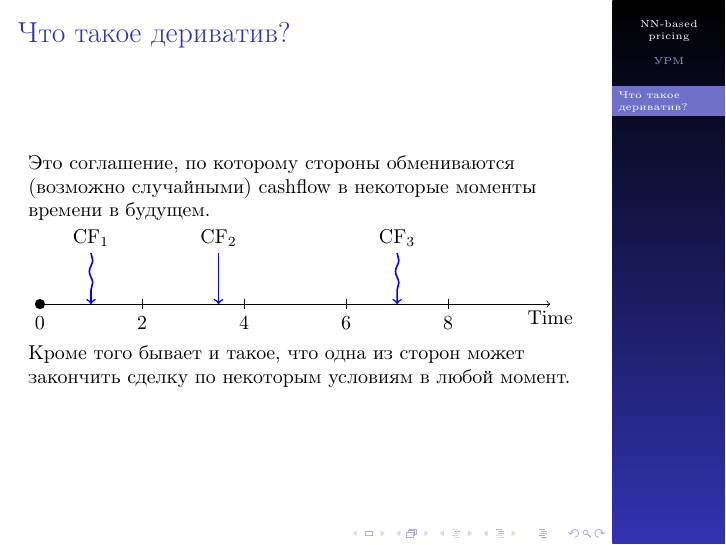
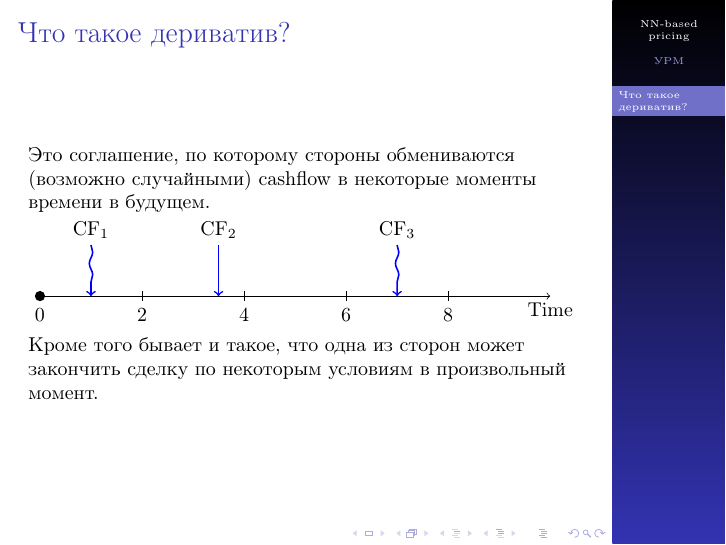
Before and after one commit to v0r0bi0v/DerivativesPricingViaML, LaTeX slides (slides.tex): page 2 of 3. The pictures show the PDF file pdf/slides.pdf that the author committed with the source.

Commit message:
AUTO-COMMIT 2025-01-10 20:47:44 MSK +0300

```diff
--- a/slides.tex
+++ b/slides.tex
@@ -87,7 +87,7 @@
             \node[above] at (7,1) {CF$_3$};
         \end{tikzpicture}
 
-        Кроме того бывает и такое, что одна из сторон может закончить сделку по некоторым условиям в любой момент.
+        Кроме того бывает и такое, что одна из сторон может закончить сделку по некоторым условиям в произвольный момент.
     \end{frame}
 
     \begin{frame}
```
Also changed, not shown: pdf/slides.pdf, 1 other file.
